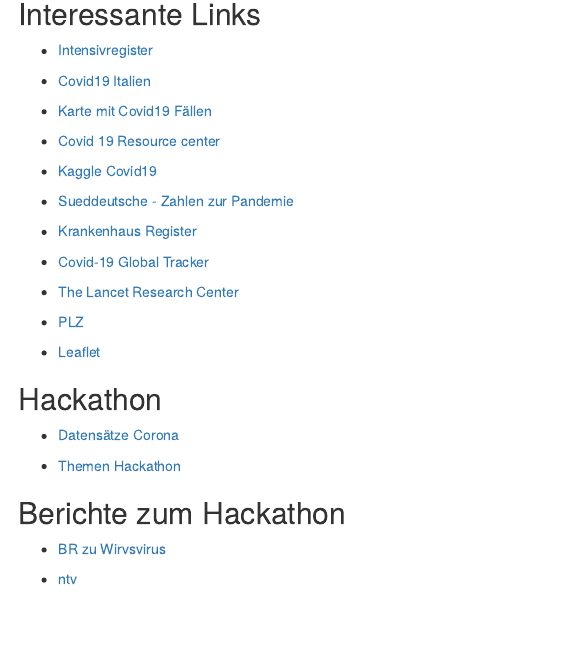
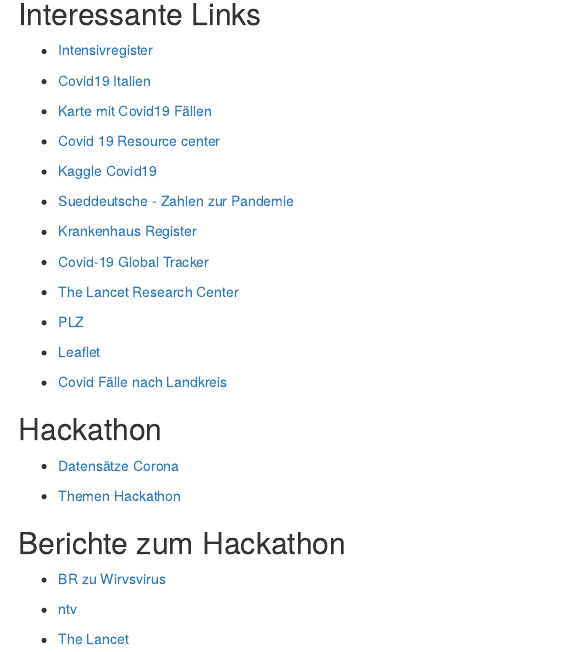
Before and after one commit to Japhilko/fight_corona, an R Markdown document (readme.Rmd): the page in a window 1100 px wide, from 140 px down. Rendered offline with R 4.5, knitr and Pandoc, with nearby package versions.

Commit message:
new link

```diff
--- a/readme.Rmd
+++ b/readme.Rmd
@@ -40,6 +40,8 @@ https://rstudio.github.io/leaflet/json.html
 https://rstudio-pubs-static.s3.amazonaws.com/508643_d6cb2a0b10484f40b1bcba052dda28e1.html
 -->
 
+- [Covid Fälle nach Landkreis](https://npgeo-corona-npgeo-de.hub.arcgis.com/)
+
 ## Hackathon
 
 - [Datensätze Corona](https://docs.google.com/spreadsheets/d/13la9BFcPUeZKnx6amfwogzmhcNxtF_ouBiV6aOpDHFM/edit#gid=0)
@@ -51,3 +53,6 @@ https://rstudio-pubs-static.s3.amazonaws.com/508643_d6cb2a0b10484f40b1bcba052dda
 - [BR zu Wirvsvirus](https://www.br.de/nachrichten/deutschland-welt/wirvsvirus-ueber-tausend-loesungen-zur-coronakrise,RtzHVUI)
 
 - [ntv](https://www.n-tv.de/politik/Bund-will-Hackathon-Ideen-umsetzen-article21661141.html)
+
+
+- [The Lancet](https://www.thelancet.com/coronavirus)
```
